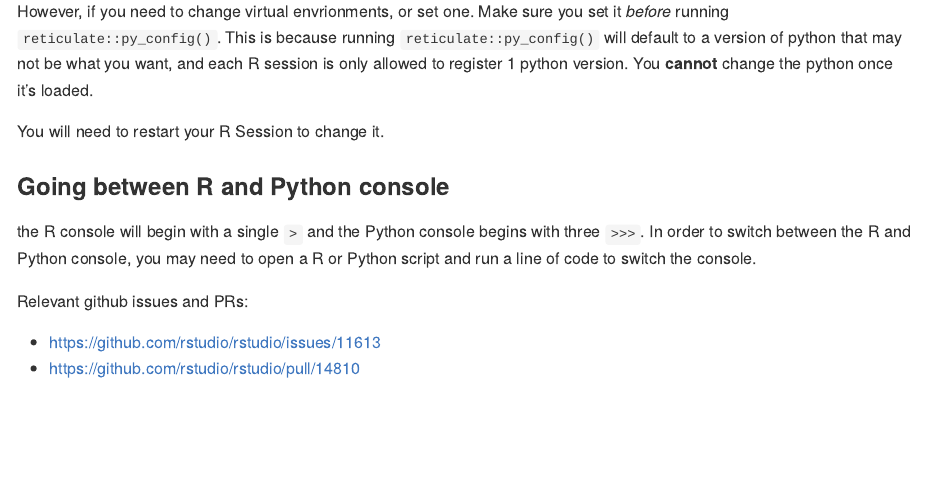
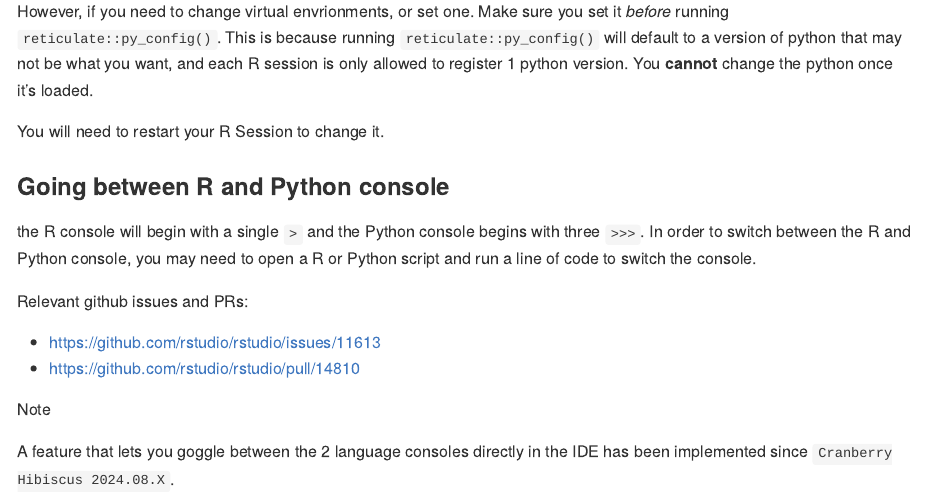
Before and after one commit to chendaniely/workbench_python_no_terminal, a Quarto document (rstudio/README.qmd): the page in a window 1100 px wide, from 6930 px down. The pictures show the output file rstudio/README.md that the author committed with the source, drawn offline in the style of GitHub.

Commit message:
Cranberry Hibiscus 2024.08.X

```diff
--- a/rstudio/README.qmd
+++ b/rstudio/README.qmd
@@ -278,3 +278,9 @@ Relevant github issues and PRs:
 
 - <https://github.com/rstudio/rstudio/issues/11613>
 - <https://github.com/rstudio/rstudio/pull/14810>
+
+:::{.callout-note}
+A feature that lets you goggle between the 2 language
+consoles directly in the IDE has been implemented since
+`Cranberry Hibiscus 2024.08.X`.
+:::
```
Also changed, not shown: rstudio/README.md.
